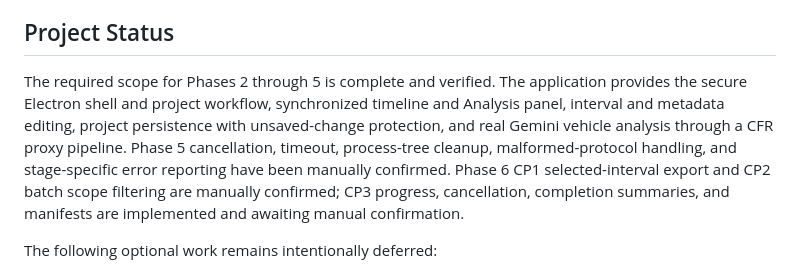
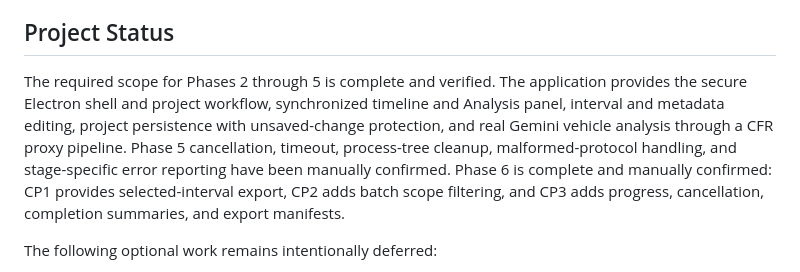
Before and after one commit to Err0r64/Car-Detection-App, a Markdown page: README.md, the part around the change. GitHub-like rendering.

Commit message:
doc: Updated readme to cover export changes

```diff
--- a/README.md
+++ b/README.md
@@ -4,7 +4,7 @@ Desktop review-and-cut editor for AI-assisted motorsports video indexing, sponso
 
 ## Project Status
 
-The required scope for Phases 2 through 5 is complete and verified. The application provides the secure Electron shell and project workflow, synchronized timeline and Analysis panel, interval and metadata editing, project persistence with unsaved-change protection, and real Gemini vehicle analysis through a CFR proxy pipeline. Phase 5 cancellation, timeout, process-tree cleanup, malformed-protocol handling, and stage-specific error reporting have been manually confirmed. Phase 6 CP1 selected-interval export and CP2 batch scope filtering are manually confirmed; CP3 progress, cancellation, completion summaries, and manifests are implemented and awaiting manual confirmation.
+The required scope for Phases 2 through 5 is complete and verified. The application provides the secure Electron shell and project workflow, synchronized timeline and Analysis panel, interval and metadata editing, project persistence with unsaved-change protection, and real Gemini vehicle analysis through a CFR proxy pipeline. Phase 5 cancellation, timeout, process-tree cleanup, malformed-protocol handling, and stage-specific error reporting have been manually confirmed. Phase 6 is complete and manually confirmed: CP1 provides selected-interval export, CP2 adds batch scope filtering, and CP3 adds progress, cancellation, completion summaries, and export manifests.
 
 The following optional work remains intentionally deferred:
 
```
